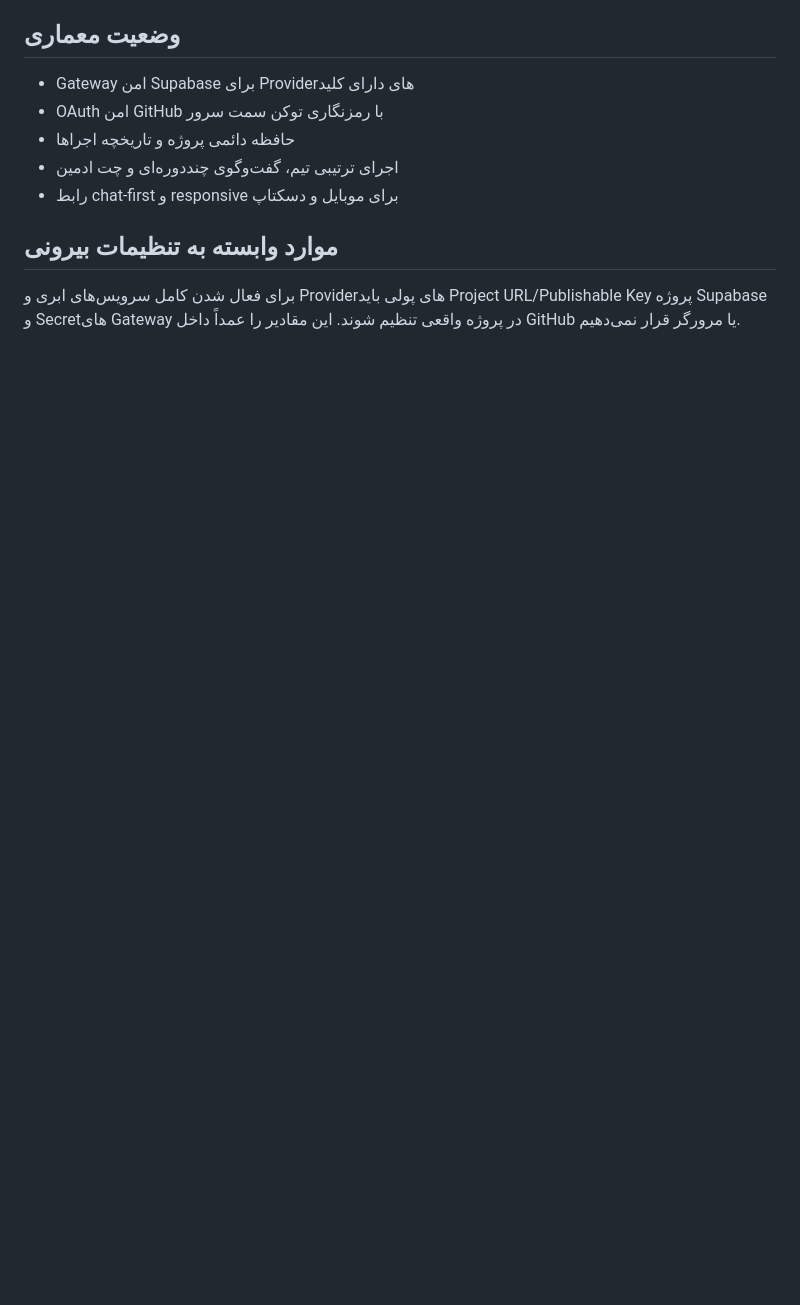
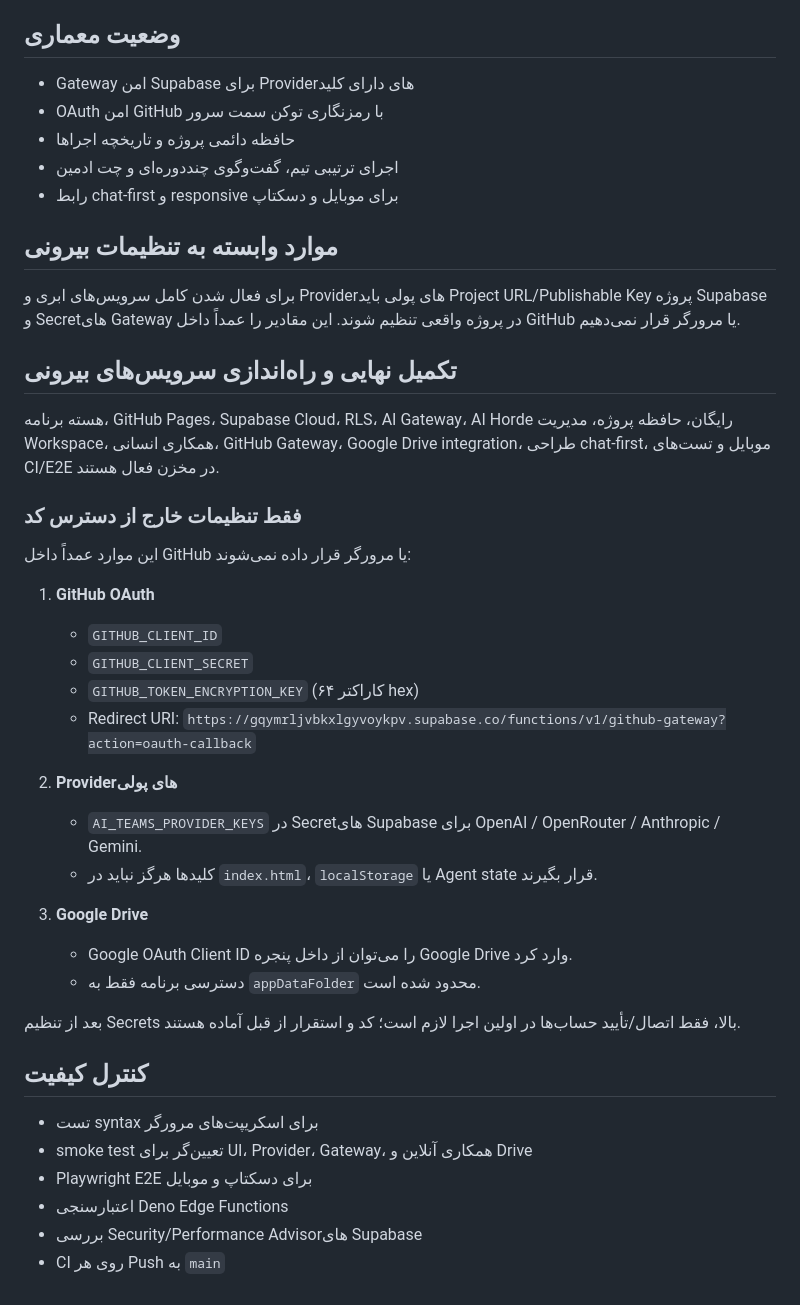
Before and after one commit to amirpash11/ai-teams12, a Markdown page: README.md, the part around the change. Drawn GitHub-style; blank space fills up the shorter version.

Commit message:
docs: finalize setup and release checklist

```diff
--- a/README.md
+++ b/README.md
@@ -49,3 +49,38 @@
 
 ## موارد وابسته به تنظیمات بیرونی
 برای فعال شدن کامل سرویس‌های ابری و Providerهای پولی باید Project URL/Publishable Key پروژه Supabase و Secretهای Gateway در پروژه واقعی تنظیم شوند. این مقادیر را عمداً داخل GitHub یا مرورگر قرار نمی‌دهیم.
+
+
+## تکمیل نهایی و راه‌اندازی سرویس‌های بیرونی
+
+هسته برنامه، GitHub Pages، Supabase Cloud، RLS، AI Gateway، AI Horde رایگان، حافظه پروژه، مدیریت Workspace، همکاری انسانی، GitHub Gateway، Google Drive integration، طراحی chat-first، موبایل و تست‌های CI/E2E در مخزن فعال هستند.
+
+### فقط تنظیمات خارج از دسترس کد
+
+این موارد عمداً داخل GitHub یا مرورگر قرار داده نمی‌شوند:
+
+1. **GitHub OAuth**
+   - `GITHUB_CLIENT_ID`
+   - `GITHUB_CLIENT_SECRET`
+   - `GITHUB_TOKEN_ENCRYPTION_KEY` (۶۴ کاراکتر hex)
+   - Redirect URI:
+     `https://gqymrljvbkxlgyvoykpv.supabase.co/functions/v1/github-gateway?action=oauth-callback`
+
+2. **Providerهای پولی**
+   - `AI_TEAMS_PROVIDER_KEYS` در Secretهای Supabase برای OpenAI / OpenRouter / Anthropic / Gemini.
+   - کلیدها هرگز نباید در `index.html`، `localStorage` یا Agent state قرار بگیرند.
+
+3. **Google Drive**
+   - Google OAuth Client ID را می‌توان از داخل پنجره Google Drive وارد کرد.
+   - دسترسی برنامه فقط به `appDataFolder` محدود شده است.
+
+بعد از تنظیم Secrets بالا، فقط اتصال/تأیید حساب‌ها در اولین اجرا لازم است؛ کد و استقرار از قبل آماده هستند.
+
+## کنترل کیفیت
+
+- تست syntax برای اسکریپت‌های مرورگر
+- smoke test تعیین‌گر برای UI، Provider، Gateway، همکاری آنلاین و Drive
+- Playwright E2E برای دسکتاپ و موبایل
+- اعتبارسنجی Deno Edge Functions
+- بررسی Security/Performance Advisorهای Supabase
+- CI روی هر Push به `main`
```
